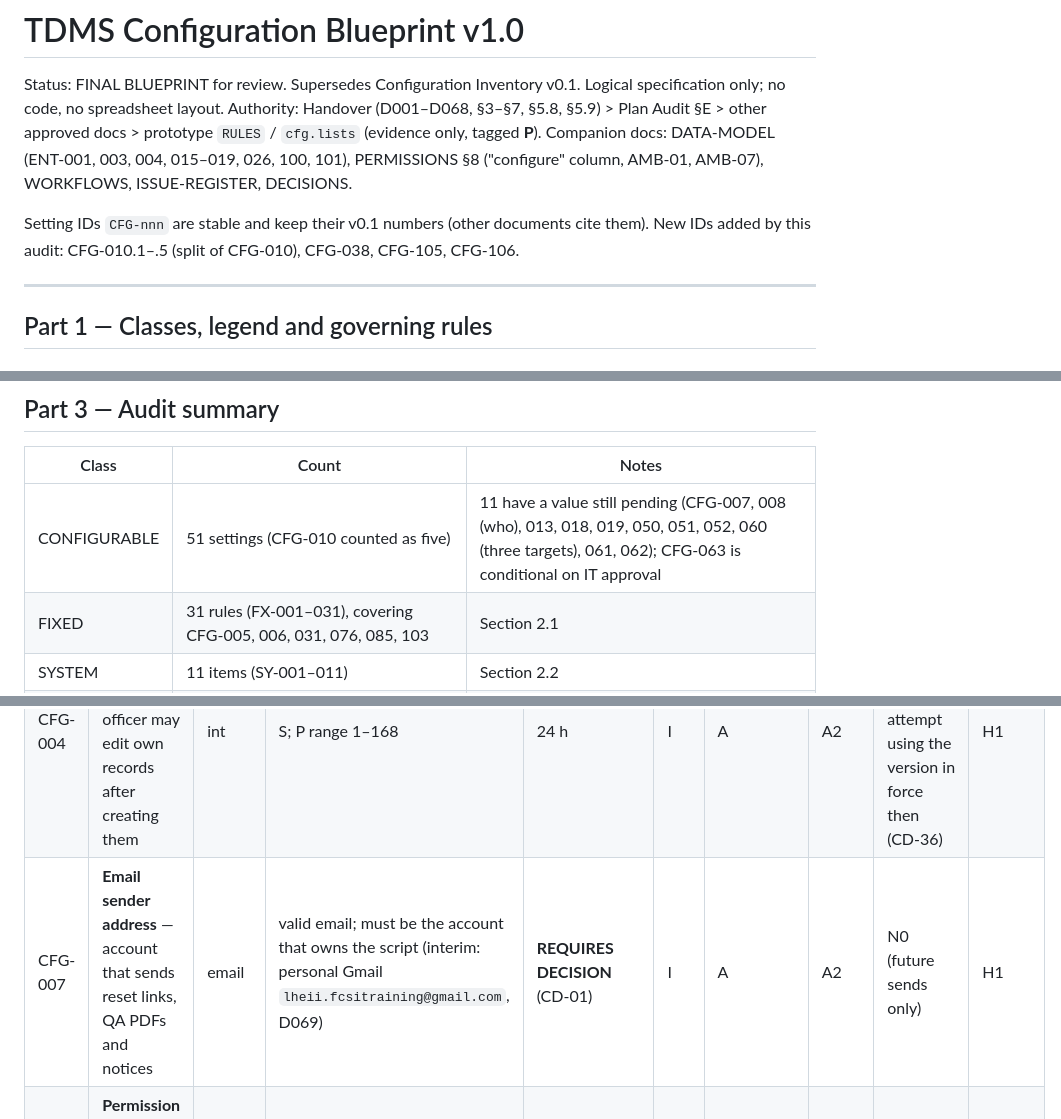
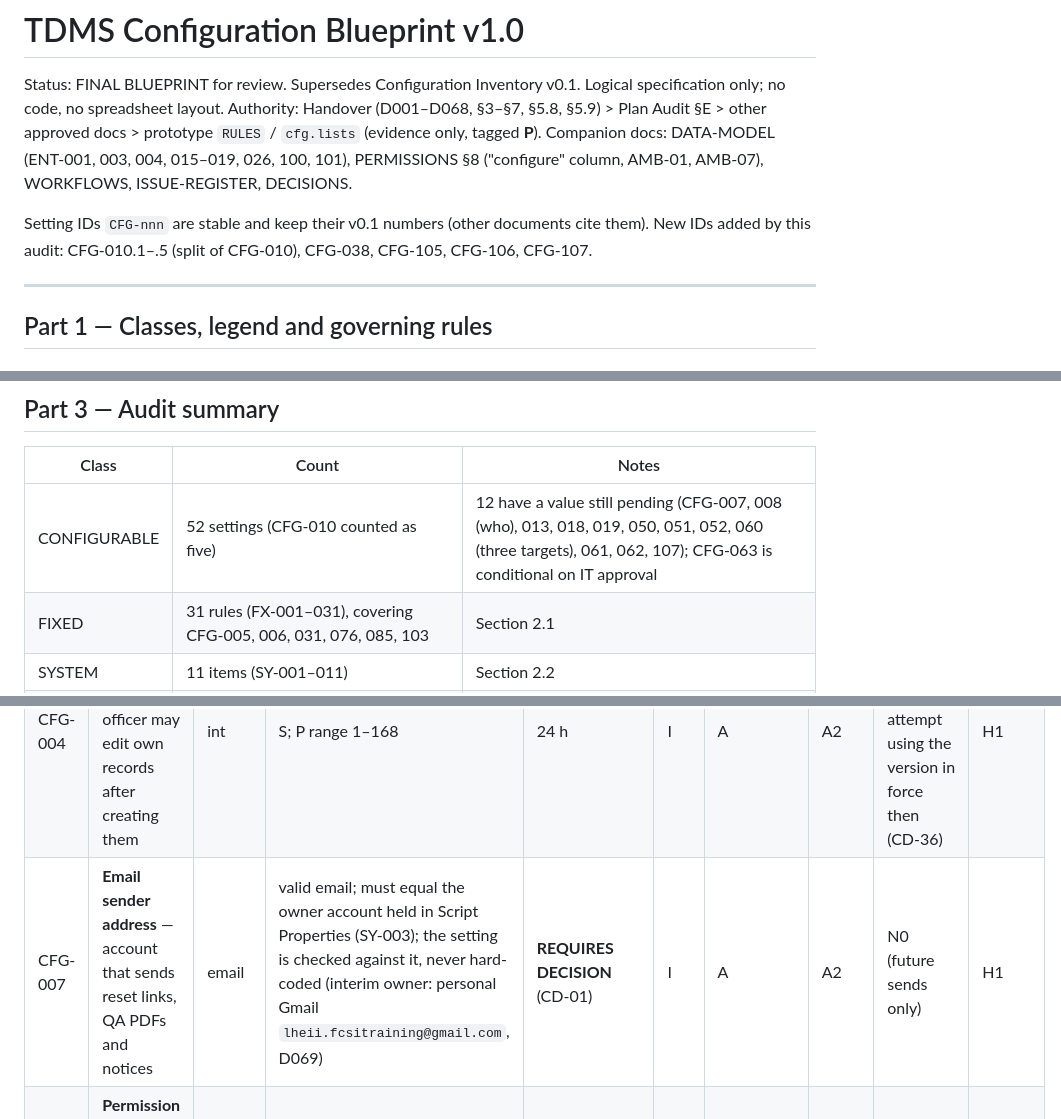
Before and after one commit to lheiiyy/TDMS, a Markdown page: docs/CONFIGURATION.md, 3 parts joined by grey strips. Drawn GitHub-style.

```diff
--- a/docs/CONFIGURATION.md
+++ b/docs/CONFIGURATION.md
@@ -4,7 +4,7 @@ Status: FINAL BLUEPRINT for review. Supersedes Configuration Inventory v0.1. Log
 Authority: Handover (D001–D068, §3–§7, §5.8, §5.9) > Plan Audit §E > other approved docs > prototype `RULES` / `cfg.lists` (evidence only, tagged **P**).
 Companion docs: DATA-MODEL (ENT-001, 003, 004, 015–019, 026, 100, 101), PERMISSIONS §8 ("configure" column, AMB-01, AMB-07), WORKFLOWS, ISSUE-REGISTER, DECISIONS.
 
-Setting IDs `CFG-nnn` are stable and keep their v0.1 numbers (other documents cite them). New IDs added by this audit: CFG-010.1–.5 (split of CFG-010), CFG-038, CFG-105, CFG-106.
+Setting IDs `CFG-nnn` are stable and keep their v0.1 numbers (other documents cite them). New IDs added by this audit: CFG-010.1–.5 (split of CFG-010), CFG-038, CFG-105, CFG-106, CFG-107.
 
 ---
 
@@ -104,7 +104,7 @@ A due date or expiry date is stored when it is created. Changing a setting or ad
 
 | Class | Count | Notes |
 | --- | --- | --- |
-| CONFIGURABLE | 51 settings (CFG-010 counted as five) | 11 have a value still pending (CFG-007, 008 (who), 013, 018, 019, 050, 051, 052, 060 (three targets), 061, 062); CFG-063 is conditional on IT approval |
+| CONFIGURABLE | 52 settings (CFG-010 counted as five) | 12 have a value still pending (CFG-007, 008 (who), 013, 018, 019, 050, 051, 052, 060 (three targets), 061, 062, 107); CFG-063 is conditional on IT approval |
 | FIXED | 31 rules (FX-001–031), covering CFG-005, 006, 031, 076, 085, 103 | Section 2.1 |
 | SYSTEM | 11 items (SY-001–011) | Section 2.2 |
 | DECISION | 15 settings (CFG-011, 032, 036, 038, 047, 054, 083, 084, 090, 091, 093, 094, 104, 105, 106); 39 open decisions CD-01–39 | Section 3 |
@@ -126,7 +126,7 @@ Columns: ID · Setting (name — description) · Type · Validation / allowed va
 | CFG-002 | **Wrong passwords before pause** — failed sign-ins before the account is paused | int | S | 5 | I | A | A1 | N4 | H1 |
 | CFG-003 | **Pause length** — minutes the account stays paused after CFG-002 | int | S | 15 min | I | A | A1 | N4 | H1 |
 | CFG-004 | **Officer edit window** — hours an officer may edit own records after creating them | int | S; P range 1–168 | 24 h | I | A | A2 | N3 — evaluated at the edit attempt using the version in force then (CD-36) | H1 |
-| CFG-007 | **Email sender address** — account that sends reset links, QA PDFs and notices | email | valid email; must be the account that owns the script (interim: personal Gmail `lheii.fcsitraining@gmail.com`, D069) | **REQUIRES DECISION** (CD-01) | I | A | A2 | N0 (future sends only) | H1 |
+| CFG-007 | **Email sender address** — account that sends reset links, QA PDFs and notices | email | valid email; must equal the owner account held in Script Properties (SY-003); the setting is checked against it, never hard-coded (interim owner: personal Gmail `lheii.fcsitraining@gmail.com`, D069) | **REQUIRES DECISION** (CD-01) | I | A | A2 | N0 (future sends only) | H1 |
 | CFG-008 | **Permission matrix** — which role may do which action, with scope | matrix | one entry per PERM-nnn × role; scope in {own, assigned brand, assigned store, all, delegated}; the last active Admin cannot lose Admin rights | seeded from PERMISSIONS §8 | E | **REQUIRES DECISION** (CD-02; proposed A) | A2 | N4 | H1 (ENT-026 VER) |
 | CFG-009 | **EXECom officer flag (FLAG-001)** — per TDD user; gives EXECom report access | bool per user | at least one active holder; not delegable | ≥ 1 holder | I | A | A2 | N4 | field history |
 
```
Also changed, not shown: other parts of docs/CONFIGURATION.md (+2 -1 lines), docs/ARCHITECTURE.md (+3 -2 lines).
